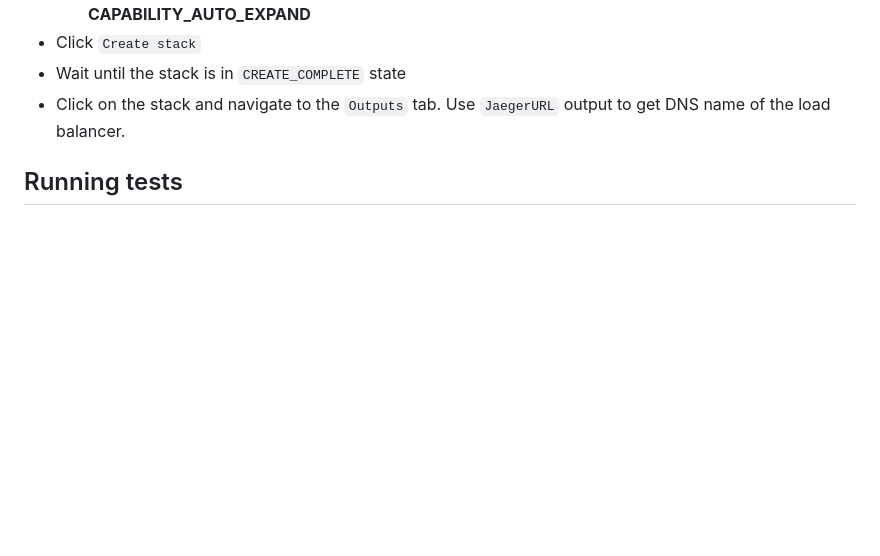
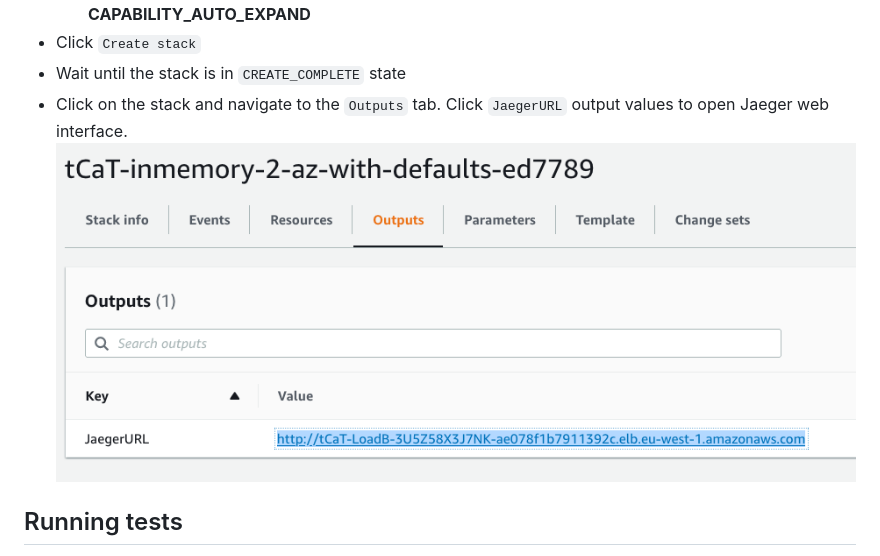
Before and after one commit to kolomiets/quickstart-jaeger, a Markdown page: README.md, the part around the change. GitHub-like rendering; pictures changed too: docs/images/deployment/5-jaeger-url.png (added); blank space fills up the shorter version.

Commit message:
Add JaegerURL output with a proper HTTP/HTTPS url, update readme

```diff
--- a/README.md
+++ b/README.md
@@ -51,7 +51,8 @@ the procedure outlined below:
    - **I acknowledge that AWS CloudFormation might require the following capability: CAPABILITY_AUTO_EXPAND**
  - Click `Create stack`
  - Wait until the stack is in `CREATE_COMPLETE` state
- - Click on the stack and navigate to the `Outputs` tab. Use `JaegerURL` output to get DNS name of the load balancer.
+ - Click on the stack and navigate to the `Outputs` tab. Click `JaegerURL` output values to open Jaeger web interface.
+   ![CloudFormation stack outputs](docs/images/deployment/5-jaeger-url.png)
 ## Running tests
 
 AWS Quick Starts rely on [TaskCat](https://github.com/aws-ia/taskcat) to validate the CloudFormation templates
```
Also changed, not shown: 1 other file.
